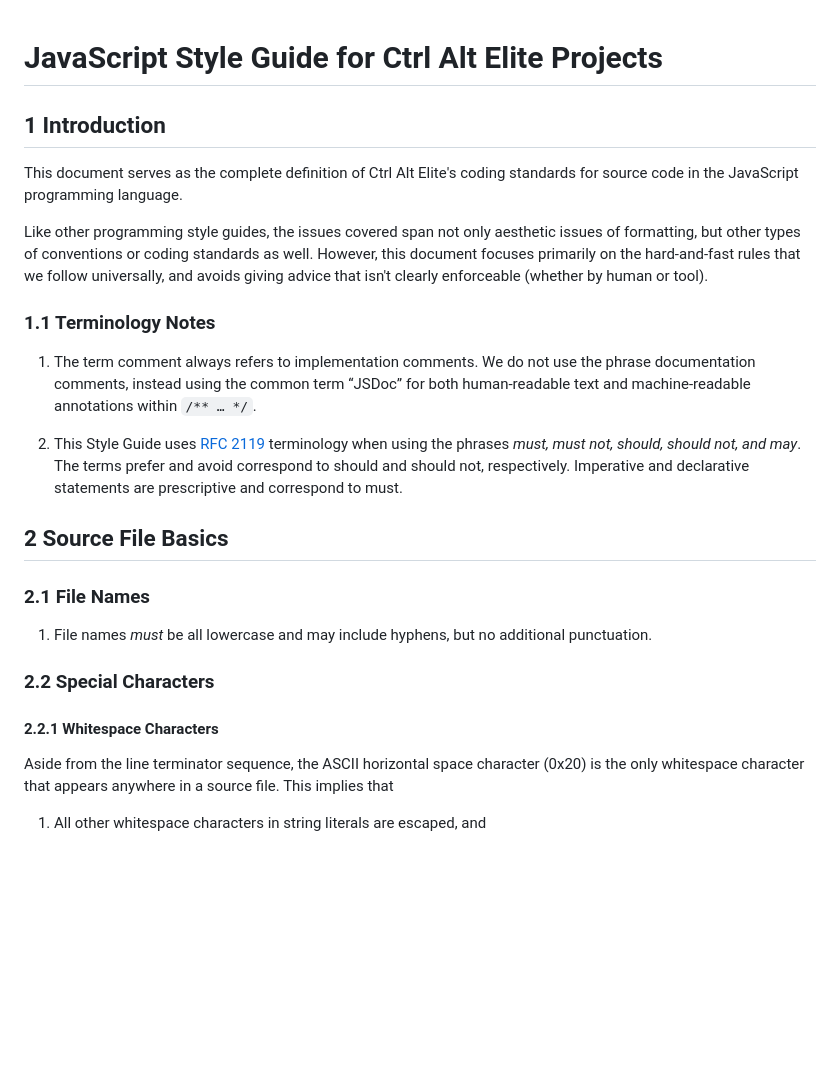
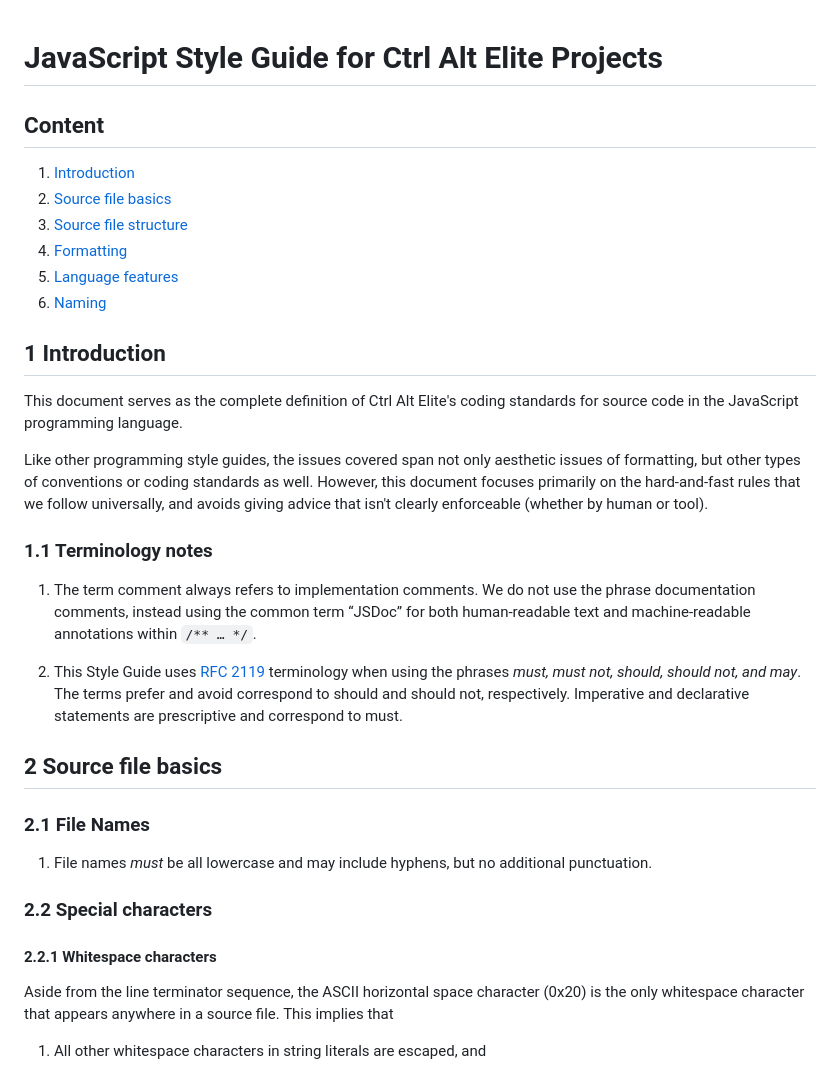
Before and after one commit to cse110-sp24-group4/cse110-sp24-group4, a Markdown page: docs/styleguide-js.md, the part around the change. Drawn GitHub-style; blank space fills up the shorter version.

Commit message:
style guide changes

```diff
--- a/docs/styleguide-js.md
+++ b/docs/styleguide-js.md
@@ -1,25 +1,36 @@
 # JavaScript Style Guide for Ctrl Alt Elite Projects
+
+## Content
+
+1. [Introduction](#1-introduction)
+2. [Source file basics](#2-source-file-basics)
+3. [Source file structure](#3-source-file-structure)
+4. [Formatting](#4-formatting)
+5. [Language features](#5-language-features)
+6. [Naming](#6-naming)
+
+
 
 ## 1 Introduction
 This document serves as the complete definition of Ctrl Alt Elite's coding standards for source code in the JavaScript programming language.
 
 Like other programming style guides, the issues covered span not only aesthetic issues of formatting, but other types of conventions or coding standards as well. However, this document focuses primarily on the hard-and-fast rules that we follow universally, and avoids giving advice that isn't clearly enforceable (whether by human or tool).
 
-### 1.1 Terminology Notes
+### 1.1 Terminology notes
 
 1. The term comment always refers to implementation comments. We do not use the phrase documentation comments, instead using the common term “JSDoc” for both human-readable text and machine-readable annotations within `/** … */`.
 
 2. This Style Guide uses [RFC 2119](http://tools.ietf.org/html/rfc2119) terminology when using the phrases *must, must not, should, should not, and may*. The terms prefer and avoid correspond to should and should not, respectively. Imperative and declarative statements are prescriptive and correspond to must.
 
-## 2 Source File Basics
+## 2 Source file basics
 
 ### 2.1 File Names
 
 1. File names *must* be all lowercase and may include hyphens, but no additional punctuation.
 
-### 2.2 Special Characters
+### 2.2 Special characters
 
-#### 2.2.1 Whitespace Characters
+#### 2.2.1 Whitespace characters
 Aside from the line terminator sequence, the ASCII horizontal space character (0x20) is the only whitespace character that appears anywhere in a source file. This implies that
 
 1. All other whitespace characters in string literals are escaped, and
```
